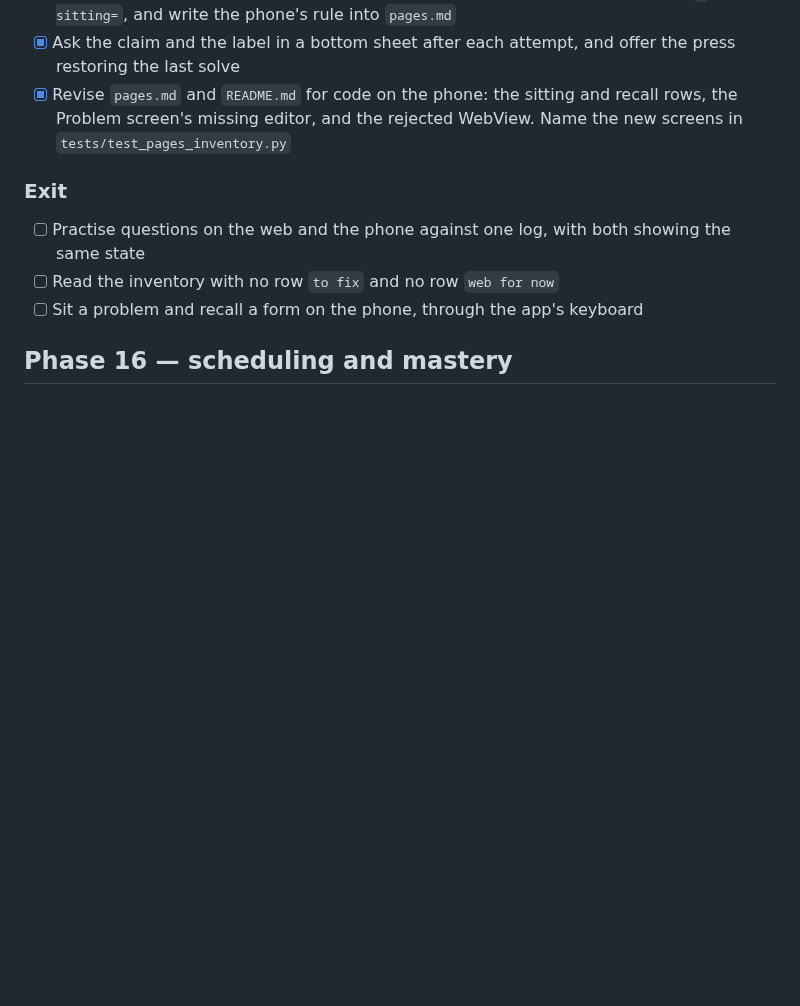
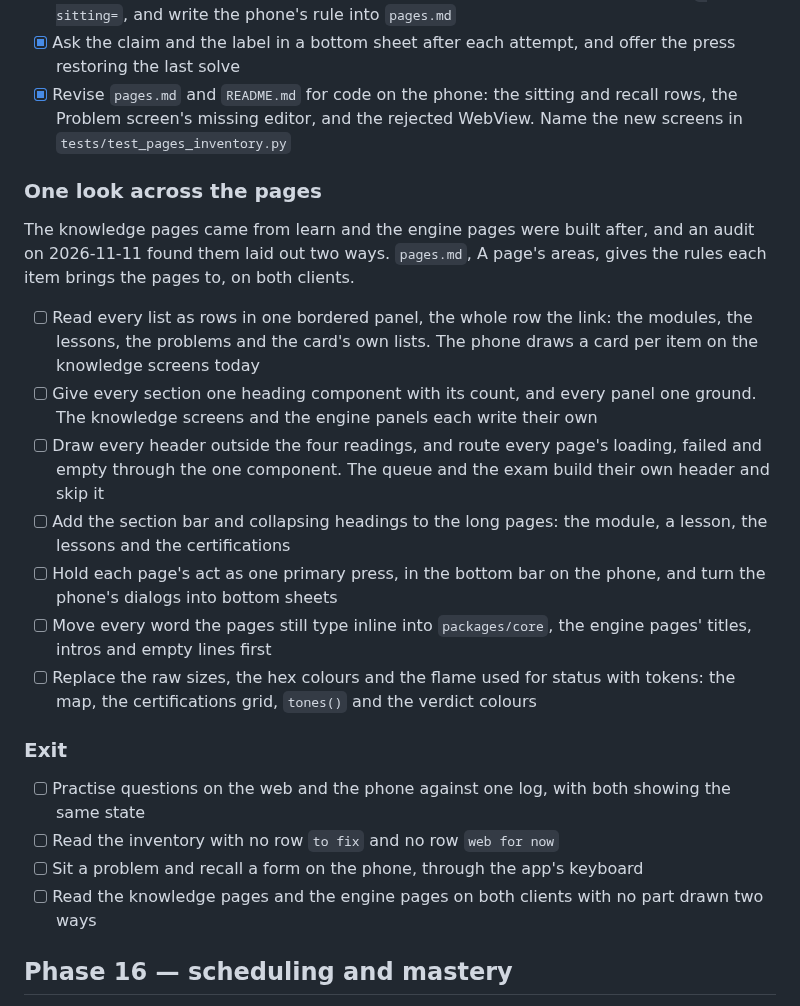
Before and after one commit to lunochkin/algo-coach, a Markdown page: docs/TODO.md, the part around the change. GitHub-like rendering; blank space fills up the shorter version.

```diff
--- a/docs/TODO.md
+++ b/docs/TODO.md
@@ -244,11 +244,39 @@ keyboard of the app's own: the system keyboard hides the symbols code and a
       recall rows, the Problem screen's missing editor, and the rejected
       WebView. Name the new screens in `tests/test_pages_inventory.py`
 
+### One look across the pages
+
+The knowledge pages came from learn and the engine pages were built after,
+and an audit on 2026-11-11 found them laid out two ways. `pages.md`, A
+page's areas, gives the rules each item brings the pages to, on both
+clients.
+
+- [ ] Read every list as rows in one bordered panel, the whole row the link:
+      the modules, the lessons, the problems and the card's own lists. The
+      phone draws a card per item on the knowledge screens today
+- [ ] Give every section one heading component with its count, and every
+      panel one ground. The knowledge screens and the engine panels each
+      write their own
+- [ ] Draw every header outside the four readings, and route every page's
+      loading, failed and empty through the one component. The queue and
+      the exam build their own header and skip it
+- [ ] Add the section bar and collapsing headings to the long pages: the
+      module, a lesson, the lessons and the certifications
+- [ ] Hold each page's act as one primary press, in the bottom bar on the
+      phone, and turn the phone's dialogs into bottom sheets
+- [ ] Move every word the pages still type inline into `packages/core`,
+      the engine pages' titles, intros and empty lines first
+- [ ] Replace the raw sizes, the hex colours and the flame used for status
+      with tokens: the map, the certifications grid, `tones()` and the
+      verdict colours
+
 ### Exit
 - [ ] Practise questions on the web and the phone against one log, with both
       showing the same state
 - [ ] Read the inventory with no row `to fix` and no row `web for now`
 - [ ] Sit a problem and recall a form on the phone, through the app's keyboard
+- [ ] Read the knowledge pages and the engine pages on both clients with no
+      part drawn two ways
 
 ## Phase 16 — scheduling and mastery
 
```
Also changed, not shown: docs/architecture/pages.md (+12 -37 lines).
